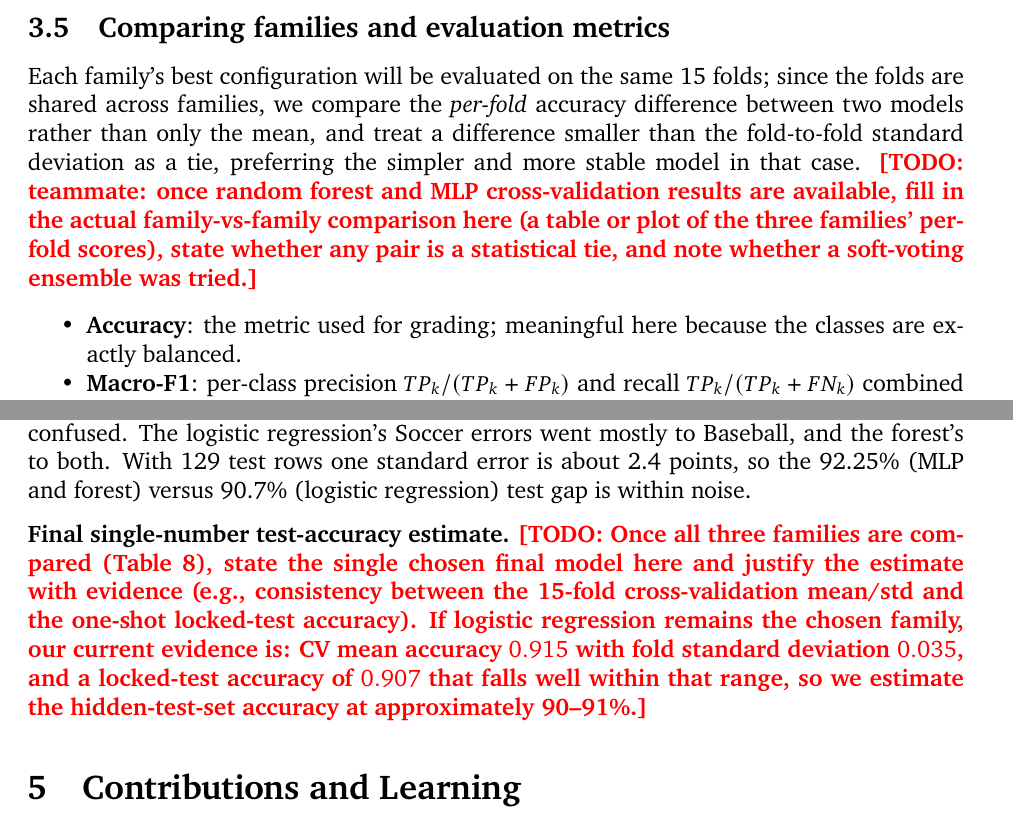
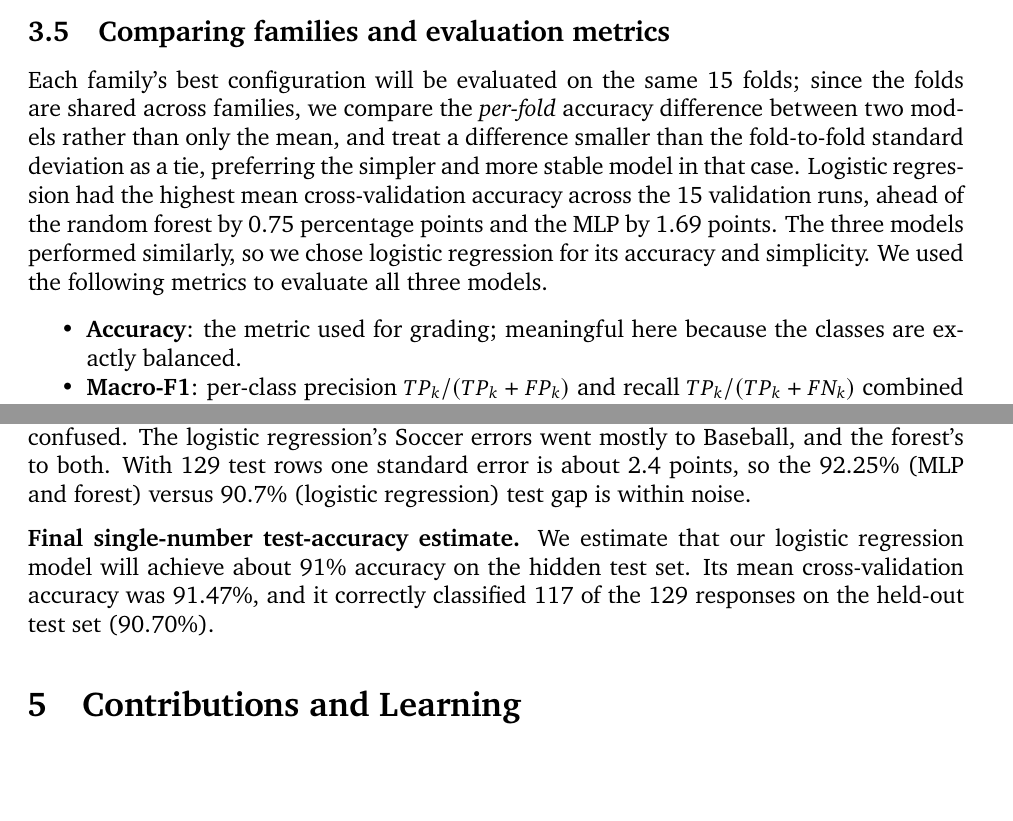
Before and after one commit to ShubhamMohta29/3-classidier-project, a LaTeX document (report/report.tex): two parts of pages 9 and 10 of 15, joined at a grey line, cut so that both start at the same text, the shorter picture padded with empty space. Compiled offline with pdfLaTeX.

Commit message:
edit all todos

```diff
--- a/report/report.tex
+++ b/report/report.tex
@@ -554,9 +555,10 @@ Each family's best configuration will be evaluated on the same 15 folds; since t
 shared across families, we compare the \emph{per-fold} accuracy difference between two models
 rather than only the mean, and treat a difference smaller than the fold-to-fold standard
 deviation as a tie, preferring the simpler and more stable model in that case.
-\todo{teammate: once random forest and MLP cross-validation results are available, fill in the
-actual family-vs-family comparison here (a table or plot of the three families' per-fold scores),
-state whether any pair is a statistical tie, and note whether a soft-voting ensemble was tried.}
+Logistic regression had the highest mean cross-validation accuracy across the 15 validation runs,
+ahead of the random forest by 0.75 percentage points and the MLP by 1.69 points. The three models
+performed similarly, so we chose logistic regression for its accuracy and simplicity.
+We used the following metrics to evaluate all three models.
 
 \begin{itemize}
 \item \textbf{Accuracy}: the metric used for grading; meaningful here because the classes are
@@ -707,13 +709,9 @@ Soccer & 1 & 4 & 38 & 0.93 & 0.88 & 0.90 \\
 \label{tab:mlp-confusion}
 \end{table}
 
-\textbf{Final single-number test-accuracy estimate.} \todo{Once all three families are compared
-(Table~\ref{tab:final-comparison}), state the single chosen final model here and justify the
-estimate with evidence (e.g., consistency between the 15-fold cross-validation mean/std and the
-one-shot locked-test accuracy). If logistic regression remains the chosen family, our current
-evidence is: CV mean accuracy $0.915$ with fold standard deviation $0.035$, and a locked-test
-accuracy of $0.907$ that falls well within that range, so we estimate the hidden-test-set accuracy
-at approximately \textbf{90--91\%}.}
+\textbf{Final single-number test-accuracy estimate.} We estimate that our logistic regression model
+will achieve about 91\% accuracy on the hidden test set. Its mean cross-validation accuracy was 91.47\%,
+and it correctly classified 117 of the 129 responses on the held-out test set (90.70\%).
 
 % ================================================
 % Contributions and Learning
```
Also changed, not shown: report/report.tex (5 more changed lines).
